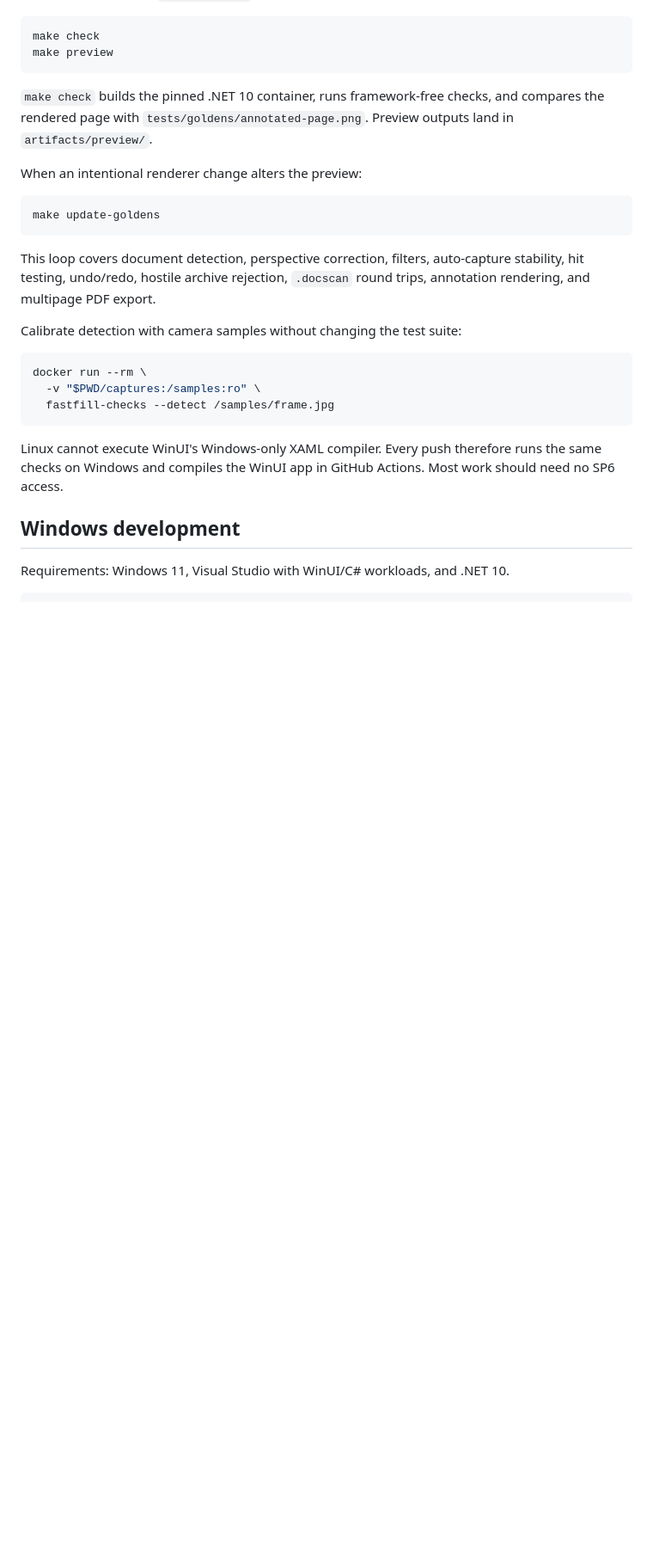
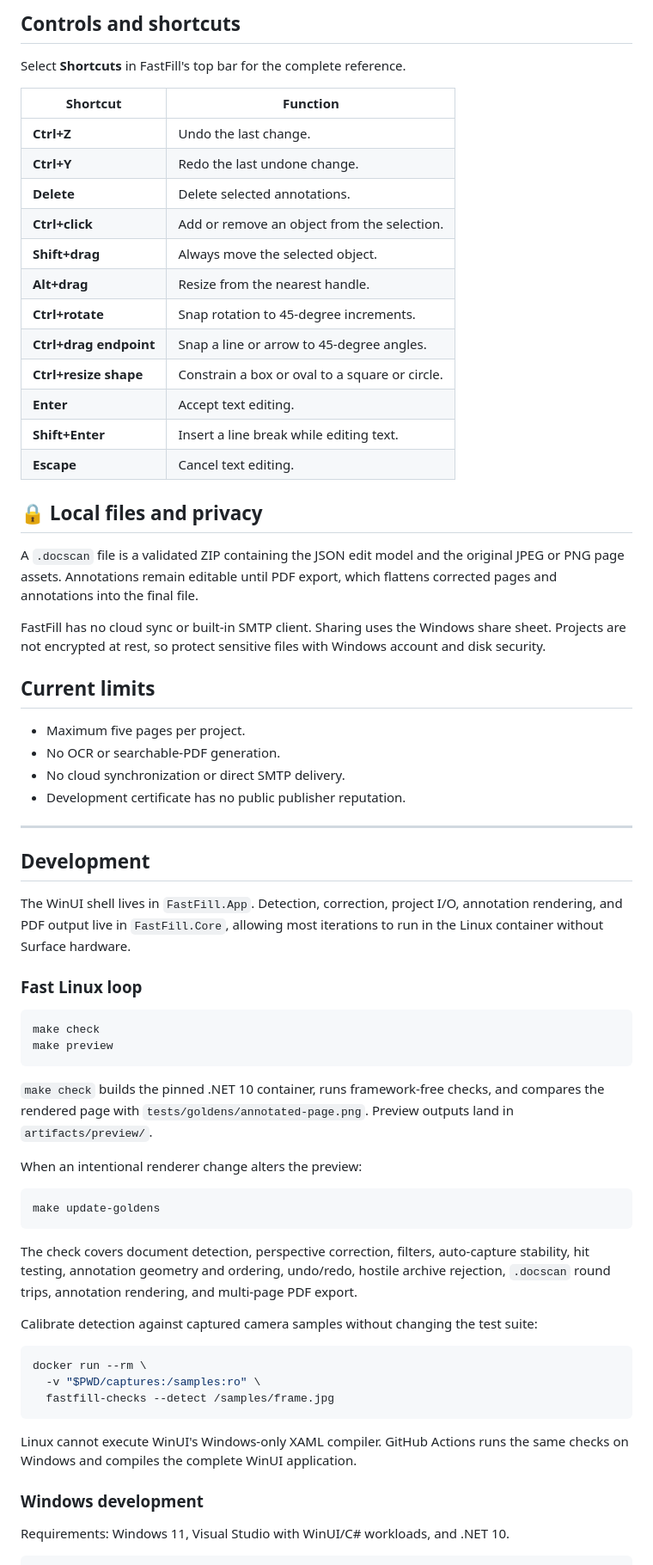
Before and after one commit to dhanak/fastfill, a Markdown page: README.md, the part around one of its changes. Shown at 86% size. Drawn GitHub-style; blank space fills up the shorter version.

````diff
--- a/README.md
+++ b/README.md
@@ -33,3 +68,48 @@ Linux container.
+## Controls and shortcuts
+
+Select **Shortcuts** in FastFill's top bar for the complete reference.
+
+| Shortcut | Function |
+| --- | --- |
+| **Ctrl+Z** | Undo the last change. |
+| **Ctrl+Y** | Redo the last undone change. |
+| **Delete** | Delete selected annotations. |
+| **Ctrl+click** | Add or remove an object from the selection. |
+| **Shift+drag** | Always move the selected object. |
+| **Alt+drag** | Resize from the nearest handle. |
+| **Ctrl+rotate** | Snap rotation to 45-degree increments. |
+| **Ctrl+drag endpoint** | Snap a line or arrow to 45-degree angles. |
+| **Ctrl+resize shape** | Constrain a box or oval to a square or circle. |
+| **Enter** | Accept text editing. |
+| **Shift+Enter** | Insert a line break while editing text. |
+| **Escape** | Cancel text editing. |
+
+## 🔒 Local files and privacy
+
+A `.docscan` file is a validated ZIP containing the JSON edit model and the
+original JPEG or PNG page assets. Annotations remain editable until PDF
+export, which flattens corrected pages and annotations into the final file.
+
+FastFill has no cloud sync or built-in SMTP client. Sharing uses the Windows
+share sheet. Projects are not encrypted at rest, so protect sensitive files
+with Windows account and disk security.
+
+## Current limits
+
+- Maximum five pages per project.
+- No OCR or searchable-PDF generation.
+- No cloud synchronization or direct SMTP delivery.
+- Development certificate has no public publisher reputation.
+
+---
+
+## Development
+
+The WinUI shell lives in `FastFill.App`. Detection, correction, project I/O,
+annotation rendering, and PDF output live in `FastFill.Core`, allowing most
+iterations to run in the Linux container without Surface hardware.
+
+### Fast Linux loop
 
 ```sh
 make check
@@ -37,9 +117,8 @@ make preview
 ```
 
 `make check` builds the pinned .NET 10 container, runs framework-free checks,
-and compares the rendered page with
-`tests/goldens/annotated-page.png`. Preview outputs land in
-`artifacts/preview/`.
+and compares the rendered page with `tests/goldens/annotated-page.png`.
+Preview outputs land in `artifacts/preview/`.
 
 When an intentional renderer change alters the preview:
 
@@ -47,11 +126,13 @@ When an intentional renderer change alters the preview:
 make update-goldens
 ```
 
-This loop covers document detection, perspective correction, filters,
-auto-capture stability, hit testing, undo/redo, hostile archive rejection,
-`.docscan` round trips, annotation rendering, and multipage PDF export.
+The check covers document detection, perspective correction, filters,
+auto-capture stability, hit testing, annotation geometry and ordering,
+undo/redo, hostile archive rejection, `.docscan` round trips, annotation
+rendering, and multi-page PDF export.
 
-Calibrate detection with camera samples without changing the test suite:
+Calibrate detection against captured camera samples without changing the test
+suite:
 
 ```sh
 docker run --rm \
@@ -59,11 +140,10 @@ docker run --rm \
   fastfill-checks --detect /samples/frame.jpg
 ```
 
-Linux cannot execute WinUI's Windows-only XAML compiler. Every push therefore
-runs the same checks on Windows and compiles the WinUI app in GitHub Actions.
-Most work should need no SP6 access.
+Linux cannot execute WinUI's Windows-only XAML compiler. GitHub Actions runs
+the same checks on Windows and compiles the complete WinUI application.
 
-## Windows development
+### Windows development
 
 Requirements: Windows 11, Visual Studio with WinUI/C# workloads, and .NET 10.
 
````
Also changed, not shown: other parts of README.md (+83 -57 lines).
